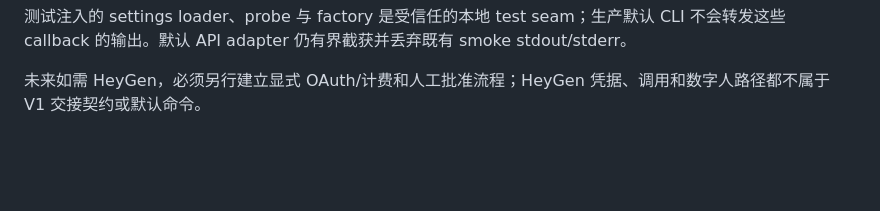
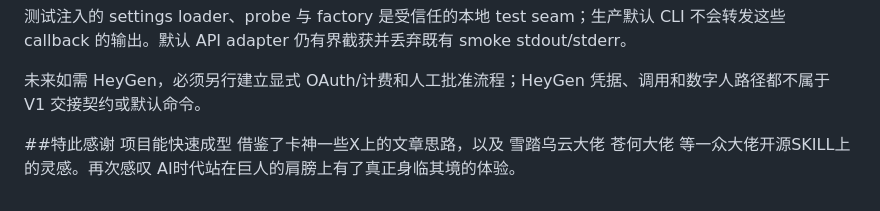
Before and after one commit to kaiteJiang/BoomEarth, a Markdown page: README.md, the part around the change. Rendered like a GitHub page; blank space fills up the shorter version.

Commit message:
Add acknowledgments section to README
Added acknowledgments section to express gratitude for inspirations and contributions from various individuals and resources.

```diff
--- a/README.md
+++ b/README.md
@@ -356,3 +356,6 @@ TASK15 的实现和默认测试在第一个真实请求之前停止。不得把
 测试注入的 settings loader、probe 与 factory 是受信任的本地 test seam；生产默认 CLI 不会转发这些 callback 的输出。默认 API adapter 仍有界截获并丢弃既有 smoke stdout/stderr。
 
 未来如需 HeyGen，必须另行建立显式 OAuth/计费和人工批准流程；HeyGen 凭据、调用和数字人路径都不属于 V1 交接契约或默认命令。
+
+##特此感谢
+ 项目能快速成型 借鉴了卡神一些X上的文章思路，以及 雪踏乌云大佬 苍何大佬 等一众大佬开源SKILL上的灵感。再次感叹 AI时代站在巨人的肩膀上有了真正身临其境的体验。
```
